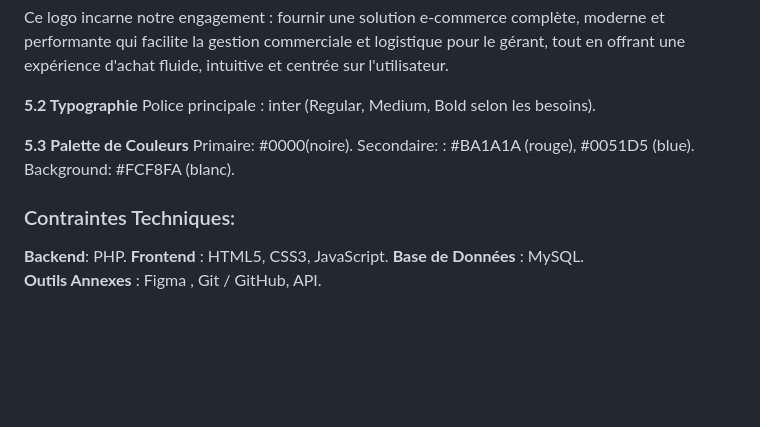
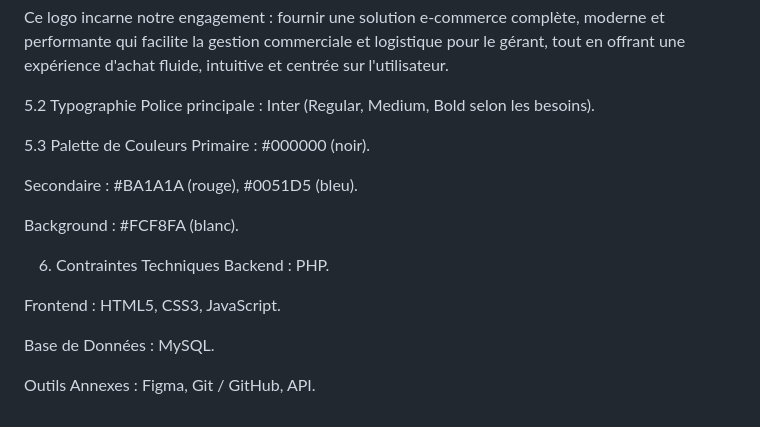
Before and after one commit to ranya-tech/Projet-fil-rouge, a Markdown page: Cahier de charge/cahier de charge.md, the part around one of its changes. GitHub-like rendering; blank space fills up the shorter version.

```diff
--- a/Cahier de charge/cahier de charge.md
+++ b/Cahier de charge/cahier de charge.md
@@ -97,15 +100,21 @@ Le blanc (#FCF8FA) : Offre un contraste parfait, symbolisant la clarté de l'int
 
 Ce logo incarne notre engagement : fournir une solution e-commerce complète, moderne et performante qui facilite la gestion commerciale et logistique pour le gérant, tout en offrant une expérience d'achat fluide, intuitive et centrée sur l'utilisateur.
 
-**5.2 Typographie**
-	Police principale : inter (Regular, Medium, Bold selon les besoins).
+5.2 Typographie
+Police principale : Inter (Regular, Medium, Bold selon les besoins).
 
-**5.3	Palette de Couleurs**
-    Primaire: #0000(noire).
-    Secondaire: :  #BA1A1A (rouge),   #0051D5 (blue).
-	Background: #FCF8FA (blanc).
-### Contraintes Techniques:
-**Backend**: PHP.
-**Frontend** : HTML5, CSS3, JavaScript.
-**Base de Données** : MySQL.
-**Outils Annexes** : Figma , Git / GitHub, API.
+5.3 Palette de Couleurs
+Primaire : #000000 (noir).
+
+Secondaire : #BA1A1A (rouge), #0051D5 (bleu).
+
+Background : #FCF8FA (blanc).
+
+6. Contraintes Techniques
+Backend : PHP.
+
+Frontend : HTML5, CSS3, JavaScript.
+
+Base de Données : MySQL.
+
+Outils Annexes : Figma, Git / GitHub, API.
```
Also changed, not shown: other parts of Cahier de charge/cahier de charge.md (+34 -31 lines).
